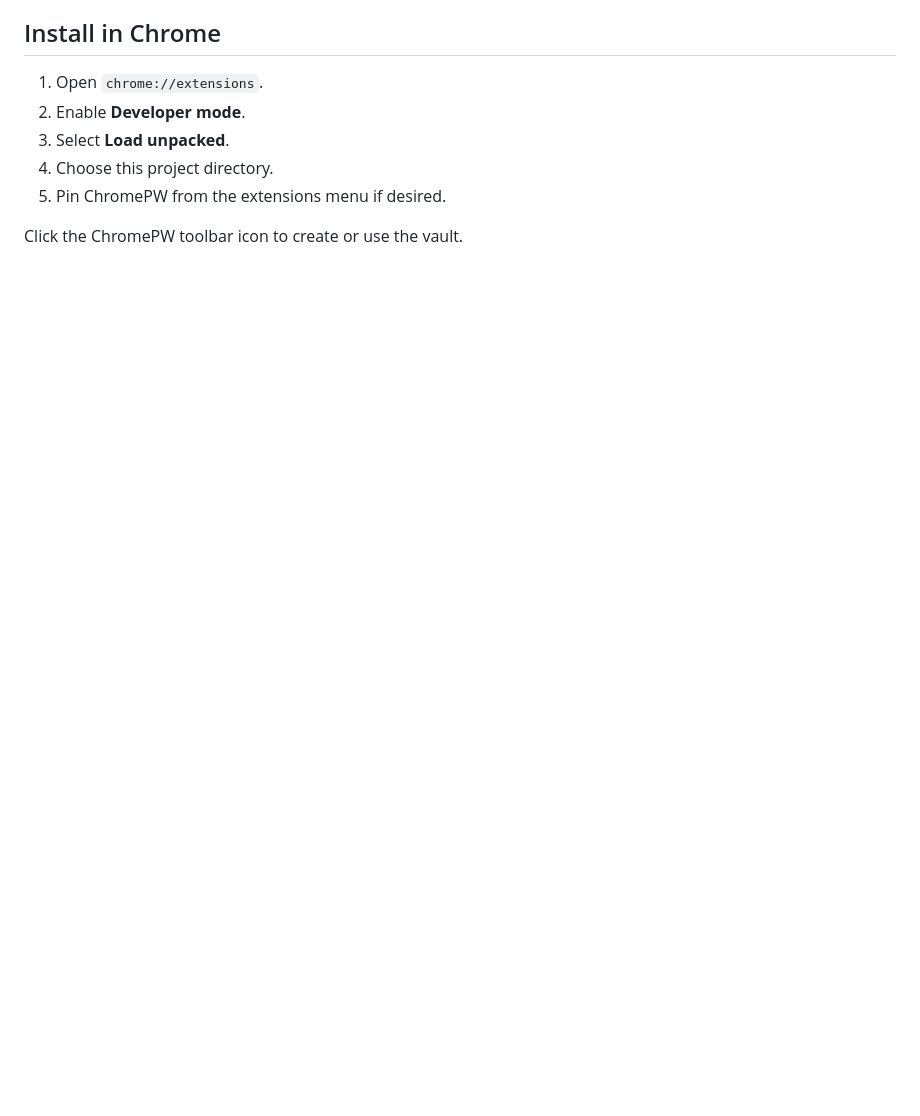
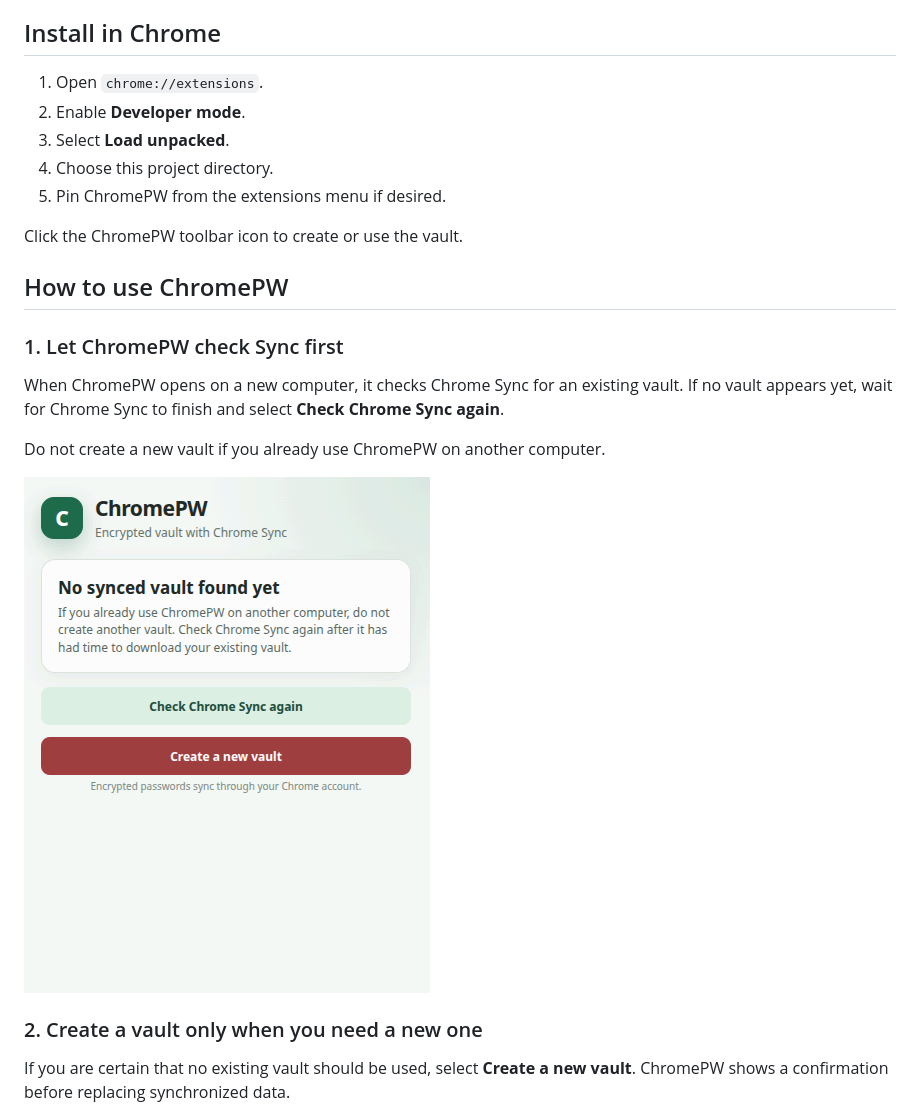
Before and after one commit to alancj731/chrome-pw-extension, a Markdown page: README.md, the part around one of its changes. Drawn GitHub-style; pictures changed too: screenshots/no-synced-vault.png (added); blank space fills up the shorter version.

Commit message:
optimize README

```diff
--- a/README.md
+++ b/README.md
@@ -24,3 +24,18 @@ ChromePW is a small Chrome extension for manually storing encrypted passwords an
 5. Pin ChromePW from the extensions menu if desired.
 
 Click the ChromePW toolbar icon to create or use the vault.
+
+## How to use ChromePW
+
+### 1. Let ChromePW check Sync first
+
+When ChromePW opens on a new computer, it checks Chrome Sync for an existing vault. If no vault appears yet, wait for Chrome Sync to finish and select **Check Chrome Sync again**.
+
+Do not create a new vault if you already use ChromePW on another computer.
+
+![ChromePW waiting for a synchronized vault](screenshots/no-synced-vault.png)
+
+### 2. Create a vault only when you need a new one
+
+If you are certain that no existing vault should be used, select **Create a new vault**. ChromePW shows a confirmation before replacing synchronized data.
+
```
Also changed, not shown: other parts of README.md (+20 -0 lines), screenshots/password-vault.png (added), screenshots/replace-vault-warning.png (added).
